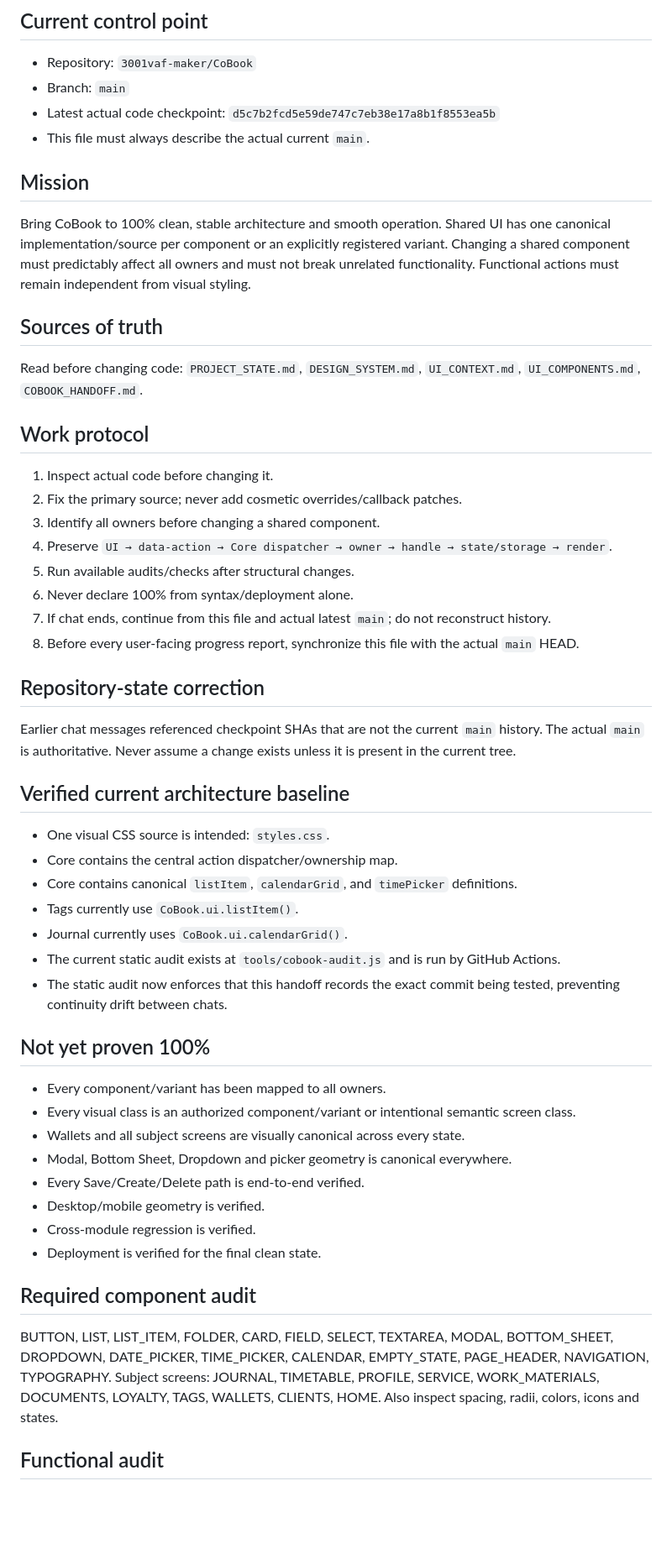
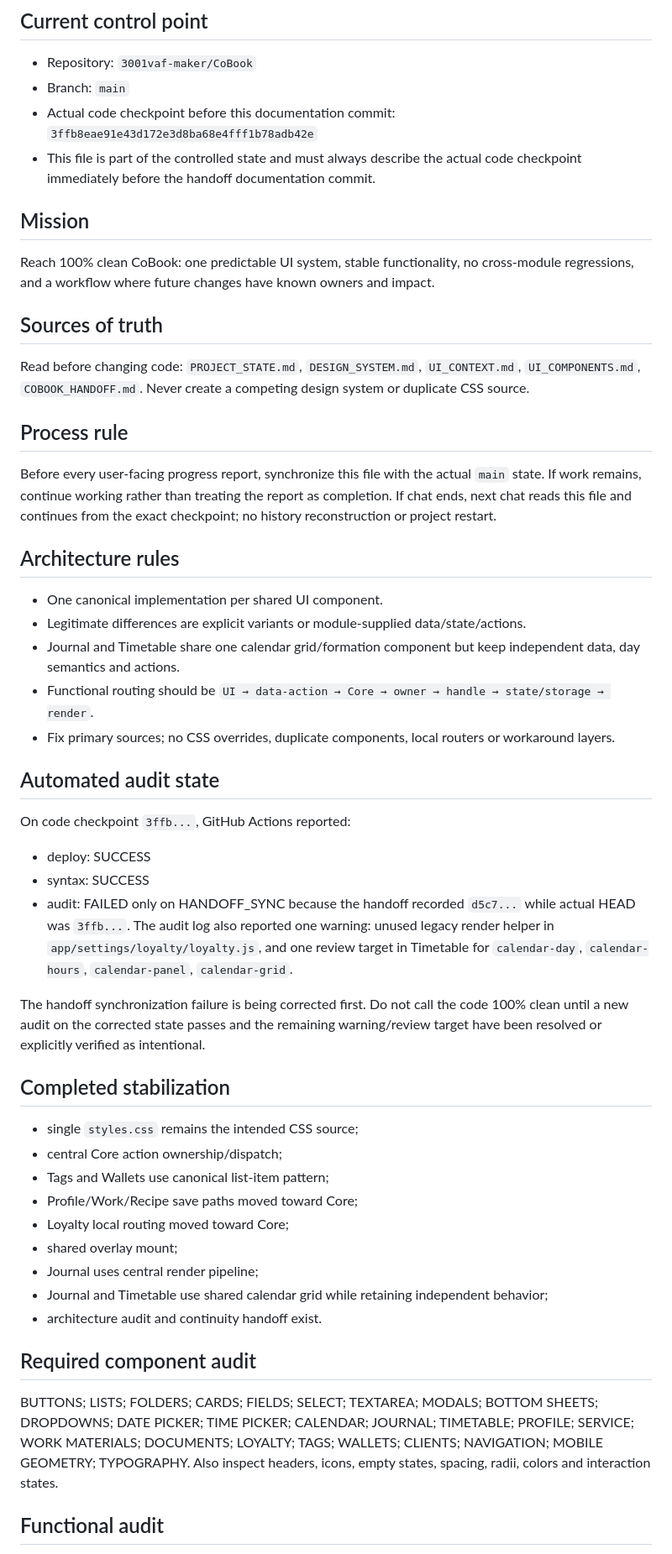
Before and after one commit to 3001vaf-maker/CoBook, a Markdown page: COBOOK_HANDOFF.md, the part around one of its changes. Shown at 84% size. GitHub-like rendering; blank space fills up the shorter version.

Commit message:
docs: synchronize handoff with verified main state

```diff
--- a/COBOOK_HANDOFF.md
+++ b/COBOOK_HANDOFF.md
@@ -3,50 +3,49 @@
 ## Current control point
 - Repository: `3001vaf-maker/CoBook`
 - Branch: `main`
-- Latest actual code checkpoint: `d5c7b2fcd5e59de747c7eb38e17a8b1f8553ea5b`
-- This file must always describe the actual current `main`.
+- Actual code checkpoint before this documentation commit: `3ffb8eae91e43d172e3d8ba68e4fff1b78adb42e`
+- This file is part of the controlled state and must always describe the actual code checkpoint immediately before the handoff documentation commit.
 
 ## Mission
-Bring CoBook to 100% clean, stable architecture and smooth operation. Shared UI has one canonical implementation/source per component or an explicitly registered variant. Changing a shared component must predictably affect all owners and must not break unrelated functionality. Functional actions must remain independent from visual styling.
+Reach 100% clean CoBook: one predictable UI system, stable functionality, no cross-module regressions, and a workflow where future changes have known owners and impact.
 
 ## Sources of truth
 Read before changing code: `PROJECT_STATE.md`, `DESIGN_SYSTEM.md`, `UI_CONTEXT.md`, `UI_COMPONENTS.md`, `COBOOK_HANDOFF.md`.
+Never create a competing design system or duplicate CSS source.
 
-## Work protocol
-1. Inspect actual code before changing it.
-2. Fix the primary source; never add cosmetic overrides/callback patches.
-3. Identify all owners before changing a shared component.
-4. Preserve `UI → data-action → Core dispatcher → owner → handle → state/storage → render`.
-5. Run available audits/checks after structural changes.
-6. Never declare 100% from syntax/deployment alone.
-7. If chat ends, continue from this file and actual latest `main`; do not reconstruct history.
-8. Before every user-facing progress report, synchronize this file with the actual `main` HEAD.
+## Process rule
+Before every user-facing progress report, synchronize this file with the actual `main` state. If work remains, continue working rather than treating the report as completion.
+If chat ends, next chat reads this file and continues from the exact checkpoint; no history reconstruction or project restart.
 
-## Repository-state correction
-Earlier chat messages referenced checkpoint SHAs that are not the current `main` history. The actual `main` is authoritative. Never assume a change exists unless it is present in the current tree.
+## Architecture rules
+- One canonical implementation per shared UI component.
+- Legitimate differences are explicit variants or module-supplied data/state/actions.
+- Journal and Timetable share one calendar grid/formation component but keep independent data, day semantics and actions.
+- Functional routing should be `UI → data-action → Core → owner → handle → state/storage → render`.
+- Fix primary sources; no CSS overrides, duplicate components, local routers or workaround layers.
 
-## Verified current architecture baseline
-- One visual CSS source is intended: `styles.css`.
-- Core contains the central action dispatcher/ownership map.
-- Core contains canonical `listItem`, `calendarGrid`, and `timePicker` definitions.
-- Tags currently use `CoBook.ui.listItem()`.
-- Journal currently uses `CoBook.ui.calendarGrid()`.
-- The current static audit exists at `tools/cobook-audit.js` and is run by GitHub Actions.
-- The static audit now enforces that this handoff records the exact commit being tested, preventing continuity drift between chats.
+## Automated audit state
+On code checkpoint `3ffb...`, GitHub Actions reported:
+- deploy: SUCCESS
+- syntax: SUCCESS
+- audit: FAILED only on HANDOFF_SYNC because the handoff recorded `d5c7...` while actual HEAD was `3ffb...`.
+The audit log also reported one warning: unused legacy render helper in `app/settings/loyalty/loyalty.js`, and one review target in Timetable for `calendar-day`, `calendar-hours`, `calendar-panel`, `calendar-grid`.
 
-## Not yet proven 100%
-- Every component/variant has been mapped to all owners.
-- Every visual class is an authorized component/variant or intentional semantic screen class.
-- Wallets and all subject screens are visually canonical across every state.
-- Modal, Bottom Sheet, Dropdown and picker geometry is canonical everywhere.
-- Every Save/Create/Delete path is end-to-end verified.
-- Desktop/mobile geometry is verified.
-- Cross-module regression is verified.
-- Deployment is verified for the final clean state.
+The handoff synchronization failure is being corrected first. Do not call the code 100% clean until a new audit on the corrected state passes and the remaining warning/review target have been resolved or explicitly verified as intentional.
+
+## Completed stabilization
+- single `styles.css` remains the intended CSS source;
+- central Core action ownership/dispatch;
+- Tags and Wallets use canonical list-item pattern;
+- Profile/Work/Recipe save paths moved toward Core;
+- Loyalty local routing moved toward Core;
+- shared overlay mount;
+- Journal uses central render pipeline;
+- Journal and Timetable use shared calendar grid while retaining independent behavior;
+- architecture audit and continuity handoff exist.
 
 ## Required component audit
-BUTTON, LIST, LIST_ITEM, FOLDER, CARD, FIELD, SELECT, TEXTAREA, MODAL, BOTTOM_SHEET, DROPDOWN, DATE_PICKER, TIME_PICKER, CALENDAR, EMPTY_STATE, PAGE_HEADER, NAVIGATION, TYPOGRAPHY.
-Subject screens: JOURNAL, TIMETABLE, PROFILE, SERVICE, WORK_MATERIALS, DOCUMENTS, LOYALTY, TAGS, WALLETS, CLIENTS, HOME.
-Also inspect spacing, radii, colors, icons and states.
+BUTTONS; LISTS; FOLDERS; CARDS; FIELDS; SELECT; TEXTAREA; MODALS; BOTTOM SHEETS; DROPDOWNS; DATE PICKER; TIME PICKER; CALENDAR; JOURNAL; TIMETABLE; PROFILE; SERVICE; WORK MATERIALS; DOCUMENTS; LOYALTY; TAGS; WALLETS; CLIENTS; NAVIGATION; MOBILE GEOMETRY; TYPOGRAPHY.
+Also inspect headers, icons, empty states, spacing, radii, colors and interaction states.
 
 ## Functional audit
```
Also changed, not shown: other parts of COBOOK_HANDOFF.md (+17 -38 lines).
